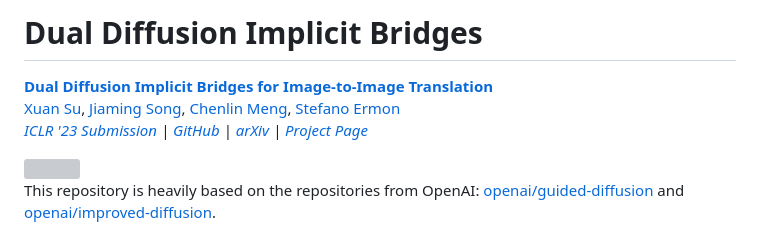
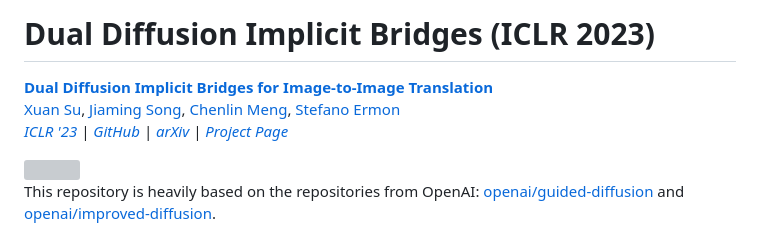
Before and after one commit to suxuann/ddib, a Markdown page: README.md, the part around the change. Rendered like a GitHub page; grey boxes are pictures that could not be loaded.

```diff
--- a/README.md
+++ b/README.md
@@ -1,11 +1,11 @@
-# Dual Diffusion Implicit Bridges
+# Dual Diffusion Implicit Bridges (ICLR 2023)
 
 [**Dual Diffusion Implicit Bridges for Image-to-Image Translation**](https://openreview.net/forum?id=5HLoTvVGDe)<br/>
 [Xuan Su](https://github.com/suxuann/ddib),
 [Jiaming Song](https://tsong.me/),
 [Chenlin Meng](https://cs.stanford.edu/~chenlin/),
 [Stefano Ermon](https://cs.stanford.edu/~ermon/)<br/>
-_[ICLR '23 Submission](https://openreview.net/forum?id=5HLoTvVGDe) |
+_[ICLR '23](https://openreview.net/forum?id=5HLoTvVGDe) |
 [GitHub](https://github.com/suxuann/ddib) | [arXiv](https://arxiv.org/abs/2203.08382)
 | [Project Page](https://github.com/suxuann/ddib#)_
 
```
